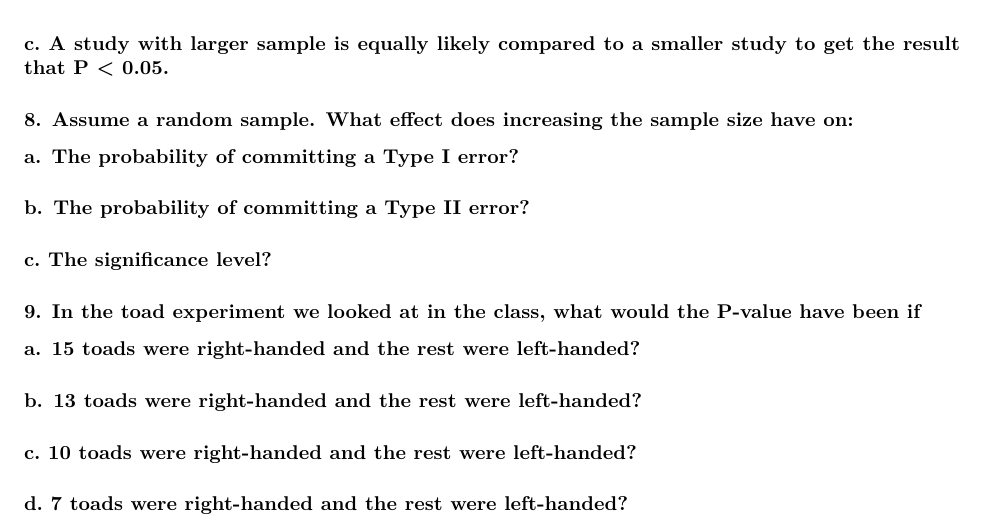
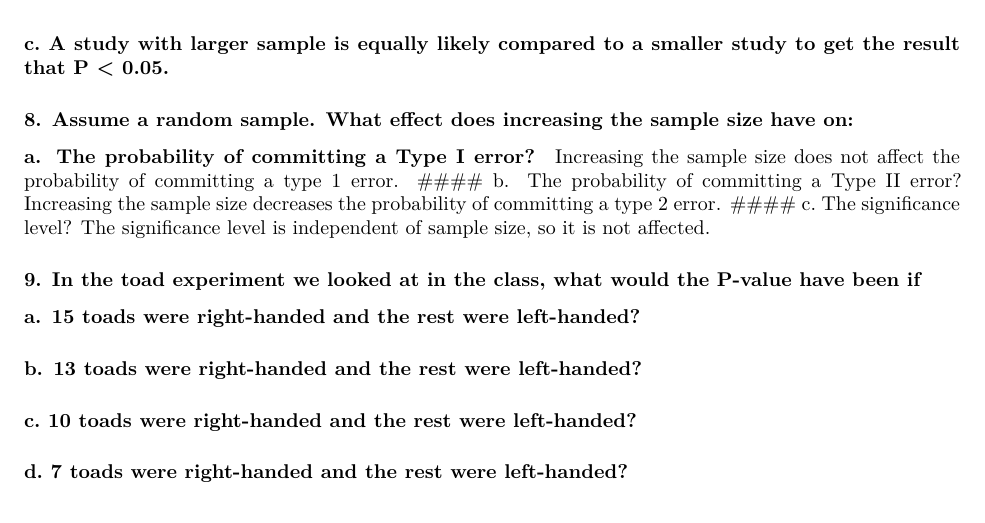
Before and after one commit to lheidger/210B-Homework-4, an R Markdown document (Lab 4 rmd.Rmd): part of page 6 of 6, cut so that both start at the same text. Rendered offline with R 4.5, knitr and Pandoc, then LaTeX, with nearby package versions; some code elsewhere in the file could not run offline; common packages that the code uses without loading them are loaded.

Commit message:
Answered q 8

```diff
--- a/Lab 4 rmd.Rmd
+++ b/Lab 4 rmd.Rmd
@@ -203,8 +203,11 @@ hurricanes <- data.frame(cat_3 = column1, years = column2)
 
 ### 8. Assume a random sample. What effect does increasing the sample size have on:
 #### a. The probability of committing a Type I error?
+Increasing the sample size does not affect the probability of committing a type 1 error.
 #### b. The probability of committing a Type II error?
+Increasing the sample size decreases the probability of committing a type 2 error.
 #### c. The significance level?
+The significance level is independent of sample size, so it is not affected.
 
 ### 9. In the toad experiment we looked at in the class, what would the P-value have been if
 #### a. 15 toads were right-handed and the rest were left-handed?
```
